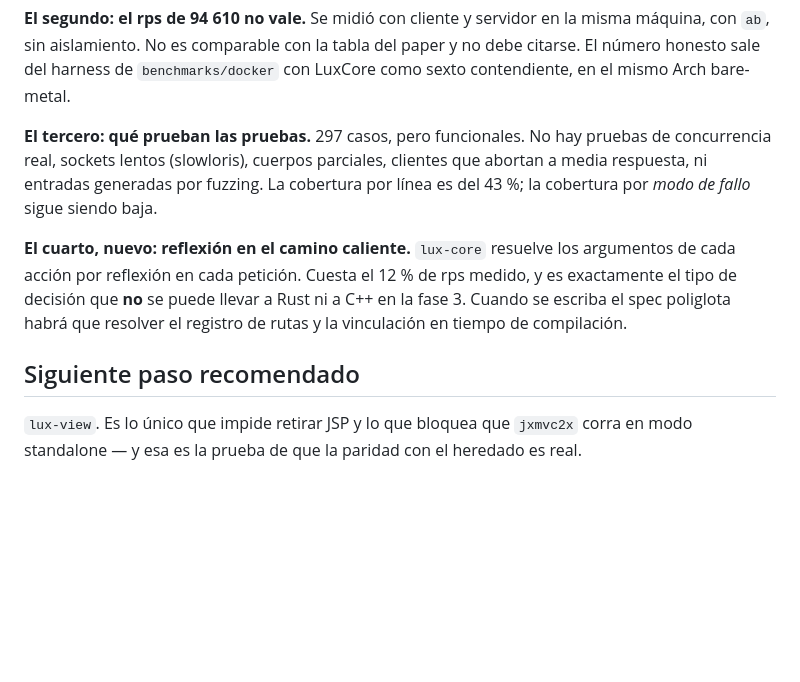
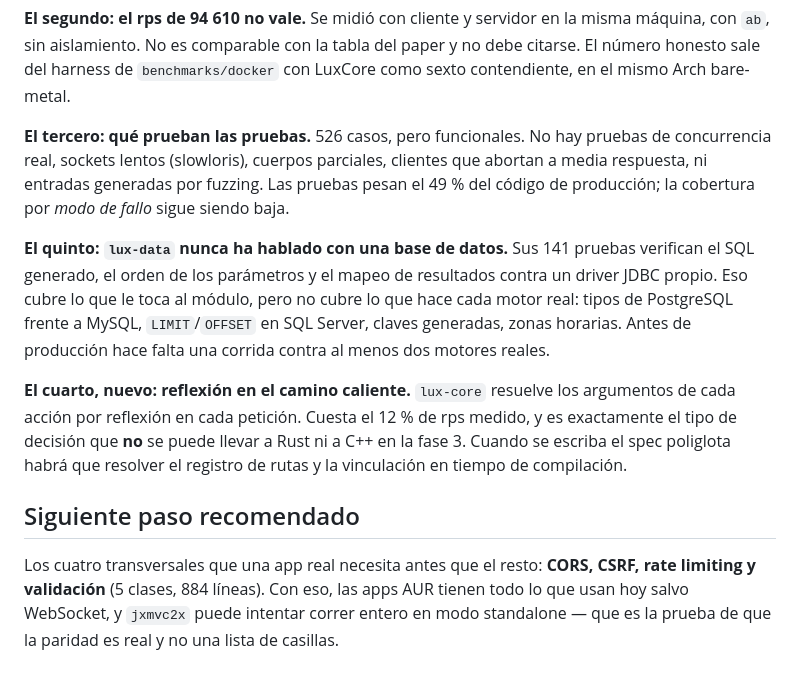
Before and after one commit to Andre031222/Cero, a Markdown page: docs/auditoria-2026-08-01.md, the part around one of its changes. GitHub-like rendering; blank space fills up the shorter version.

```diff
--- a/docs/auditoria-2026-08-01.md
+++ b/docs/auditoria-2026-08-01.md
@@ -123,10 +133,16 @@ con `ab`, sin aislamiento. No es comparable con la tabla del paper y no debe cit
 honesto sale del harness de `benchmarks/docker` con LuxCore como sexto contendiente, en el mismo
 Arch bare-metal.
 
-**El tercero: qué prueban las pruebas.** 297 casos, pero funcionales. No hay pruebas de
+**El tercero: qué prueban las pruebas.** 526 casos, pero funcionales. No hay pruebas de
 concurrencia real, sockets lentos (slowloris), cuerpos parciales, clientes que abortan a media
-respuesta, ni entradas generadas por fuzzing. La cobertura por línea es del 43 %; la cobertura
-por *modo de fallo* sigue siendo baja.
+respuesta, ni entradas generadas por fuzzing. Las pruebas pesan el 49 % del código de producción;
+la cobertura por *modo de fallo* sigue siendo baja.
+
+**El quinto: `lux-data` nunca ha hablado con una base de datos.** Sus 141 pruebas verifican el SQL
+generado, el orden de los parámetros y el mapeo de resultados contra un driver JDBC propio. Eso
+cubre lo que le toca al módulo, pero no cubre lo que hace cada motor real: tipos de PostgreSQL
+frente a MySQL, `LIMIT`/`OFFSET` en SQL Server, claves generadas, zonas horarias. Antes de
+producción hace falta una corrida contra al menos dos motores reales.
 
 **El cuarto, nuevo: reflexión en el camino caliente.** `lux-core` resuelve los argumentos de cada
 acción por reflexión en cada petición. Cuesta el 12 % de rps medido, y es exactamente el tipo de
@@ -135,5 +151,7 @@ poliglota habrá que resolver el registro de rutas y la vinculación en tiempo d
 
 ## Siguiente paso recomendado
 
-`lux-view`. Es lo único que impide retirar JSP y lo que bloquea que `jxmvc2x` corra en modo
-standalone — y esa es la prueba de que la paridad con el heredado es real.
+Los cuatro transversales que una app real necesita antes que el resto: **CORS, CSRF, rate limiting
+y validación** (5 clases, 884 líneas). Con eso, las apps AUR tienen todo lo que usan hoy salvo
+WebSocket, y `jxmvc2x` puede intentar correr entero en modo standalone — que es la prueba de que
+la paridad es real y no una lista de casillas.
```
Also changed, not shown: other parts of docs/auditoria-2026-08-01.md (+28 -18 lines), README.md (+28 -17 lines).
